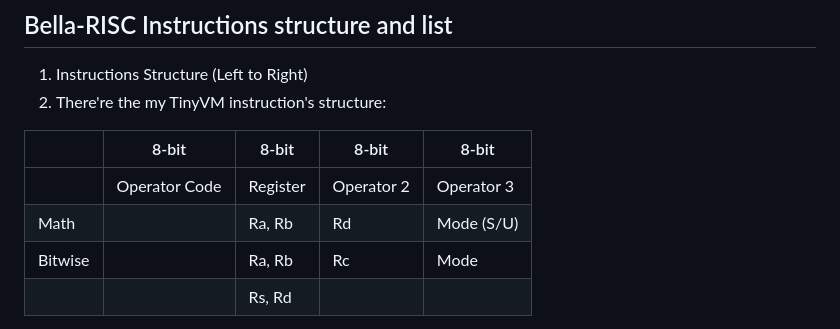
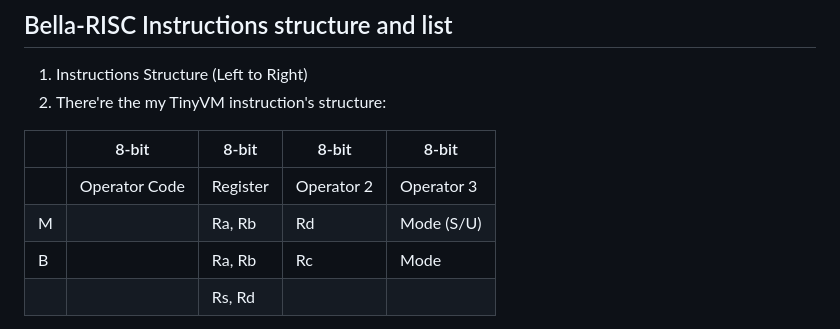
Before and after one commit to bellingbella/tinyVM-bellaRISC1, a Markdown page: README.md, the part around the change. Drawn GitHub-style.

```diff
--- a/README.md
+++ b/README.md
@@ -24,8 +24,8 @@
 |         | 8-bit         | 8-bit    | 8-bit      | 8-bit      |
 | --------- | --------------- | ---------- | ------------ | ------------ |
 |         | Operator Code | Register | Operator 2 | Operator 3 |
-| Math    |               | Ra, Rb   | Rd         | Mode (S/U) |
-| Bitwise |               | Ra, Rb   | Rc         | Mode       |
+| M    |               | Ra, Rb   | Rd         | Mode (S/U) |
+| B |               | Ra, Rb   | Rc         | Mode       |
 |         |               | Rs, Rd   |            |            |
 
 2. Instruction List <br>
```
